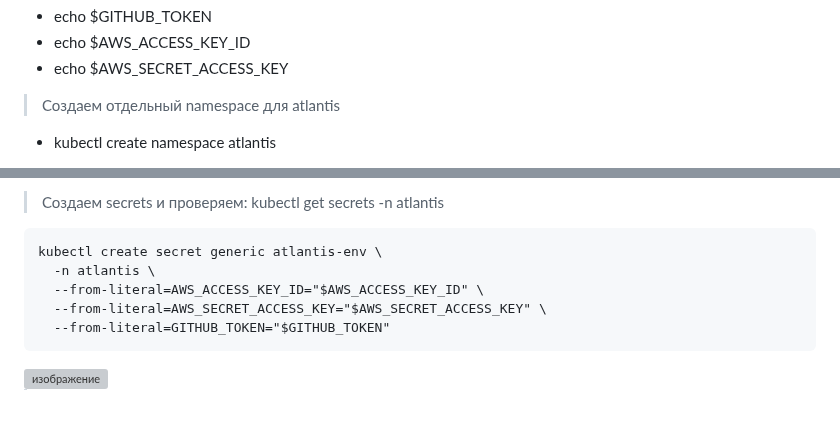
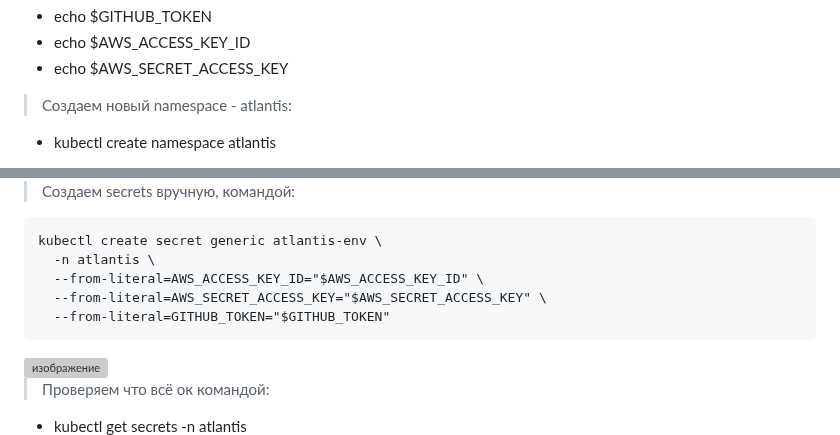
Before and after one commit to vladislav-arzybov/HOMEWORK, a Markdown page: 23_Diplom/05_atlantis.md, 2 parts joined by grey strips. GitHub-like rendering; blank space fills up the shorter version; grey boxes are pictures that could not be loaded.

````diff
--- a/23_Diplom/05_atlantis.md
+++ b/23_Diplom/05_atlantis.md
@@ -37,6 +37,6 @@ export AWS_SECRET_ACCESS_KEY=xxxxx
 - echo $AWS_ACCESS_KEY_ID
 - echo $AWS_SECRET_ACCESS_KEY
 
-> Создаем отдельный namespace для atlantis
+> Создаем новый namespace - atlantis:
 - kubectl create namespace atlantis
 
@@ -43,6 +44,5 @@ export AWS_SECRET_ACCESS_KEY=xxxxx
 
-
-> Создаем secrets и проверяем: kubectl get secrets -n atlantis
+> Создаем secrets вручную, командой:
 
 ```
 kubectl create secret generic atlantis-env \
@@ -56,2 +56,4 @@ kubectl create secret generic atlantis-env \
 
+> Проверяем что всё ок командой:
+- kubectl get secrets -n atlantis
 
````
Also changed, not shown: other parts of 23_Diplom/05_atlantis.md (+3 -1 lines).
